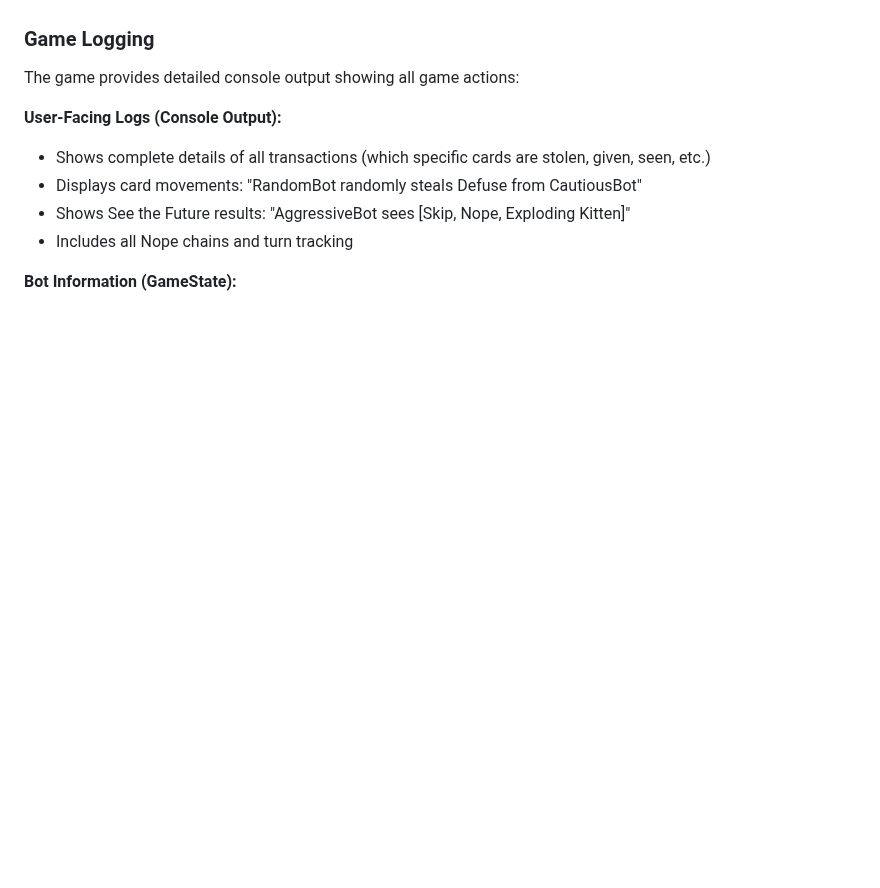
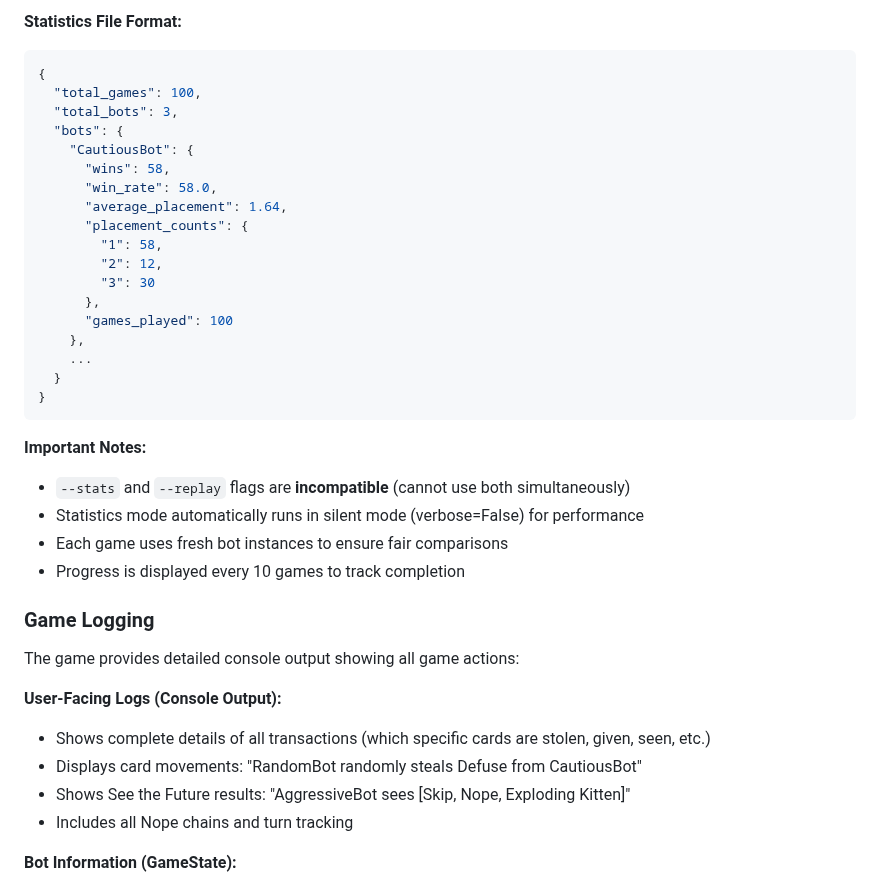
Before and after one commit to zwazel/exploding-kitten-bot-battle, a Markdown page: README.md, the part around one of its changes. GitHub-like rendering; blank space fills up the shorter version.

Commit message:
Update documentation for statistics mode
Co-authored-by: zwazel <42088586+zwazel@users.noreply.github.com>

````diff
--- a/README.md
+++ b/README.md
@@ -383,3 +455,31 @@ This ordering makes it easy to replay the game visually, showing each action as
+**Statistics File Format:**
+```json
+{
+  "total_games": 100,
+  "total_bots": 3,
+  "bots": {
+    "CautiousBot": {
+      "wins": 58,
+      "win_rate": 58.0,
+      "average_placement": 1.64,
+      "placement_counts": {
+        "1": 58,
+        "2": 12,
+        "3": 30
+      },
+      "games_played": 100
+    },
+    ...
+  }
+}
+```
+
+**Important Notes:**
+- `--stats` and `--replay` flags are **incompatible** (cannot use both simultaneously)
+- Statistics mode automatically runs in silent mode (verbose=False) for performance
+- Each game uses fresh bot instances to ensure fair comparisons
+- Progress is displayed every 10 games to track completion
+
 ### Game Logging
 
 The game provides detailed console output showing all game actions:
````
Also changed, not shown: other parts of README.md (+72 -0 lines), .github/copilot-instructions.md (+23 -0 lines), CONTRIBUTING.md (+61 -0 lines).
